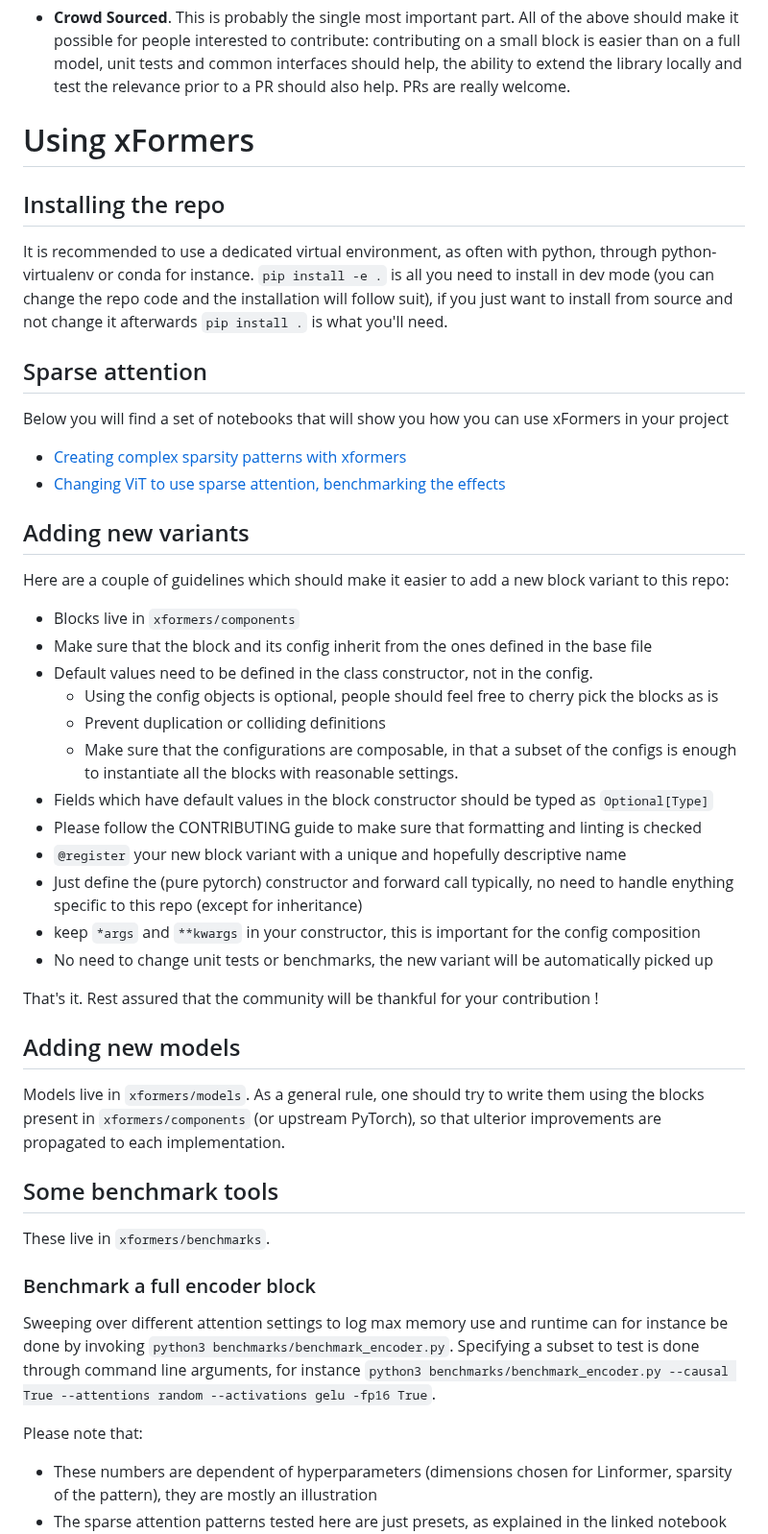
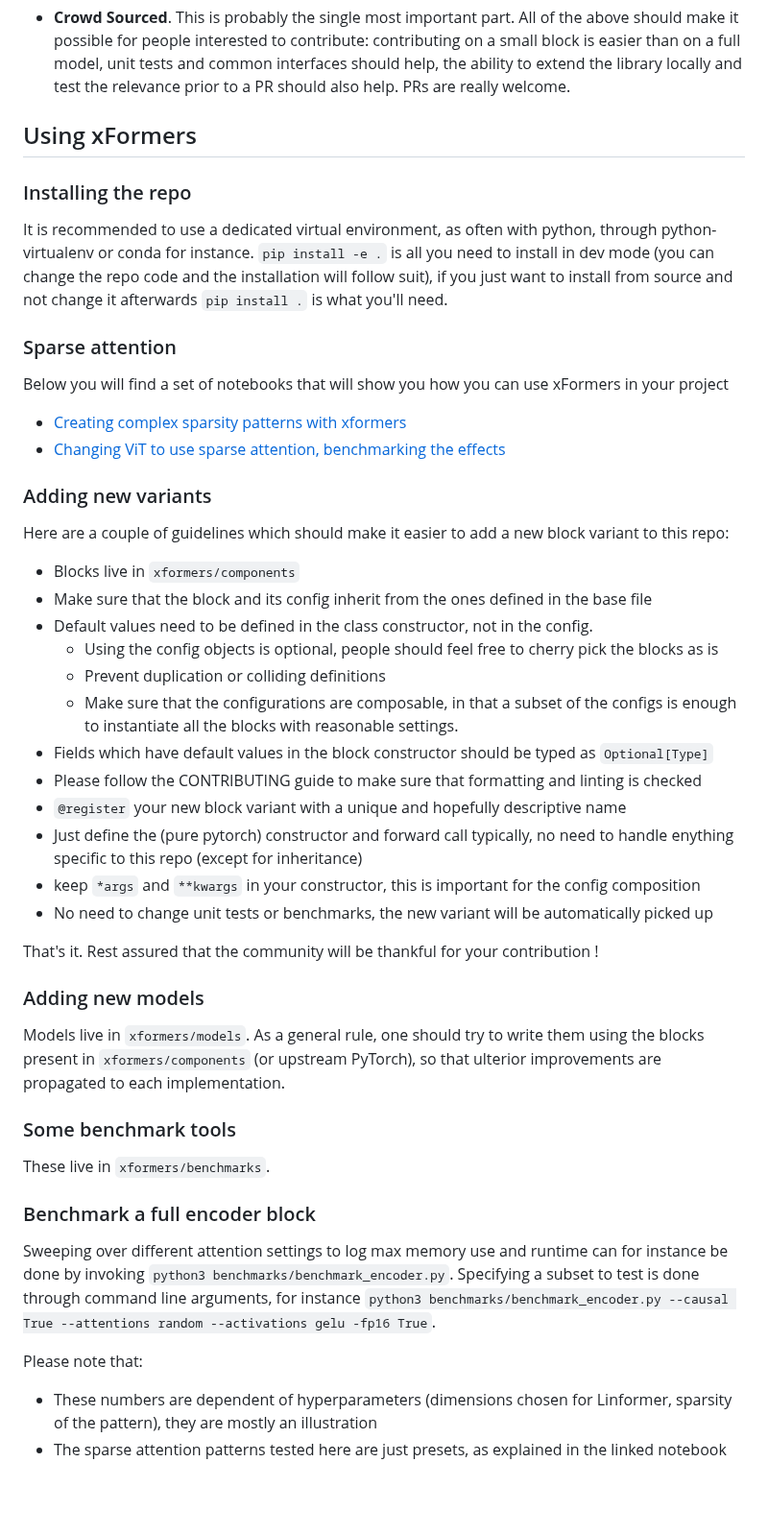
Before and after one commit to facebookresearch/xformers, a Markdown page: README.md, the part around one of its changes. Shown at 96% size. Drawn GitHub-style; blank space fills up the shorter version.

```diff
--- a/README.md
+++ b/README.md
@@ -19,46 +19,54 @@ Flexible Transformers, defined by interoperable and optimized building blocks th
 
 - **Crowd Sourced**. This is probably the single most important part. All of the above should make it possible for people interested to contribute: contributing on a small block is easier than on a full model, unit tests and common interfaces should help, the ability to extend the library locally and test the relevance prior to a PR should also help. PRs are really welcome.
 
-# Using xFormers
-## Installing the repo
+## Using xFormers
+
+### Installing the repo
+
 It is recommended to use a dedicated virtual environment, as often with python, through python-virtualenv or conda for instance.
 `pip install -e .` is all you need to install in dev mode (you can change the repo code and the installation will follow suit), if you just want to install from source and not change it afterwards `pip install .` is what you'll need.
 
-## Sparse attention
+### Sparse attention
+
 Below you will find a set of notebooks that will show you how you can use xFormers in your project
+
 - [Creating complex sparsity patterns with xformers](docs/source/2d_attention_patterns.ipynb)
 - [Changing ViT to use sparse attention, benchmarking the effects](docs/source/vision_transformers.ipynb)
 
+### Adding new variants
 
-## Adding new variants
 Here are a couple of guidelines which should make it easier to add a new block variant to this repo:
-* Blocks live in `xformers/components`
-* Make sure that the block and its config inherit from the ones defined in the base file
-* Default values need to be defined in the class constructor, not in the config.
-  * Using the config objects is optional, people should feel free to cherry pick the blocks as is
-  * Prevent duplication or colliding definitions
-  * Make sure that the configurations are composable, in that a subset of the configs is enough to instantiate all the blocks with reasonable settings.
-* Fields which have default values in the block constructor should be typed as `Optional[Type]`
-* Please follow the CONTRIBUTING guide to make sure that formatting and linting is checked
-* `@register` your new block variant with a unique and hopefully descriptive name
-* Just define the (pure pytorch) constructor and forward call typically, no need to handle enything specific to this repo (except for inheritance)
-* keep `*args` and `**kwargs` in your constructor, this is important for the config composition
-* No need to change unit tests or benchmarks, the new variant will be automatically picked up
+
+- Blocks live in `xformers/components`
+- Make sure that the block and its config inherit from the ones defined in the base file
+- Default values need to be defined in the class constructor, not in the config.
+  - Using the config objects is optional, people should feel free to cherry pick the blocks as is
+  - Prevent duplication or colliding definitions
+  - Make sure that the configurations are composable, in that a subset of the configs is enough to instantiate all the blocks with reasonable settings.
+- Fields which have default values in the block constructor should be typed as `Optional[Type]`
+- Please follow the CONTRIBUTING guide to make sure that formatting and linting is checked
+- `@register` your new block variant with a unique and hopefully descriptive name
+- Just define the (pure pytorch) constructor and forward call typically, no need to handle enything specific to this repo (except for inheritance)
+- keep `*args` and `**kwargs` in your constructor, this is important for the config composition
+- No need to change unit tests or benchmarks, the new variant will be automatically picked up
 
 That's it. Rest assured that the community will be thankful for your contribution !
 
+### Adding new models
 
-## Adding new models
 Models live in `xformers/models`. As a general rule, one should try to write them using the blocks present in `xformers/components` (or upstream PyTorch), so that ulterior improvements are propagated to each implementation.
 
-## Some benchmark tools
+### Some benchmark tools
+
 These live in `xformers/benchmarks`.
 
 ### Benchmark a full encoder block
+
 Sweeping over different attention settings to log max memory use and runtime can for instance be done by invoking
 `python3 benchmarks/benchmark_encoder.py`. Specifying a subset to test is done through command line arguments, for instance `python3 benchmarks/benchmark_encoder.py --causal True --attentions random --activations gelu -fp16 True`.
 
 Please note that:
+
 - These numbers are dependent of hyperparameters (dimensions chosen for Linformer, sparsity of the pattern), they are mostly an illustration
 - The sparse attention patterns tested here are just presets, as explained in the linked notebook generating any new sparse attention pattern should be relatively easy, while keeping the benefits of optimized computations.
 
```
Also changed, not shown: other parts of README.md (+51 -61 lines), docs/plots/memory_vs_attention.png, docs/plots/runtime_vs_attention.png, 3 other files.
